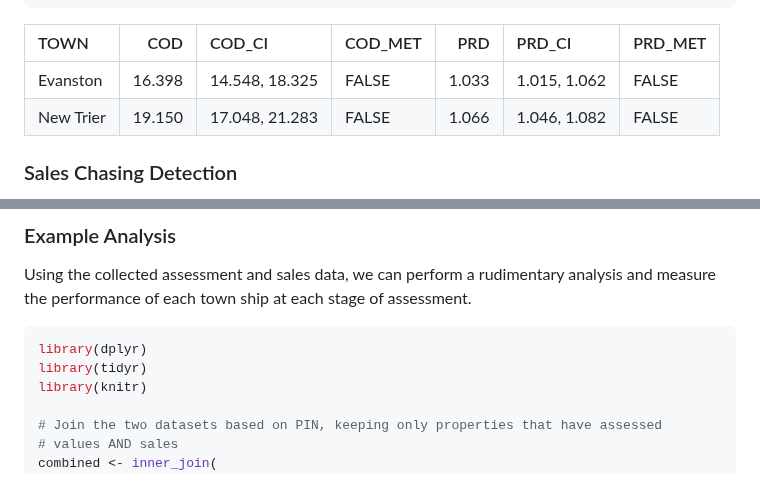
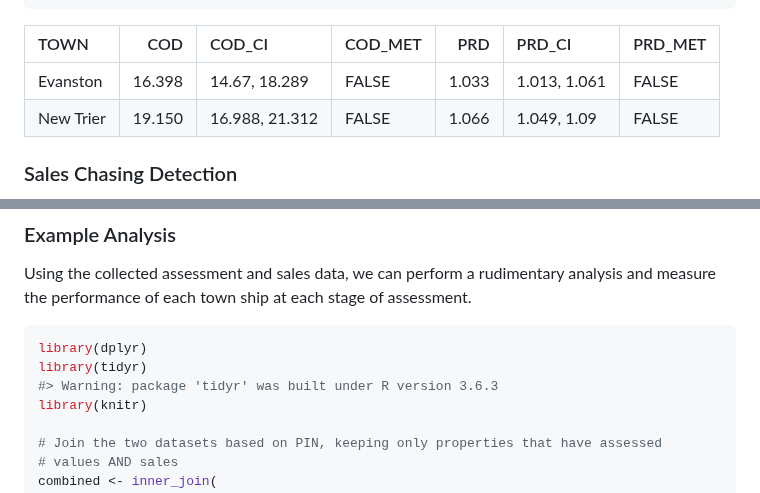
Before and after one commit to ccao-data/assessr, a Markdown page: README.md, 2 parts joined by grey strips. GitHub-like rendering.

````diff
--- a/README.md
+++ b/README.md
@@ -99,8 +109,8 @@ ratios_sample %>%
 
 | TOWN      |    COD | COD\_CI        | COD\_MET |   PRD | PRD\_CI      | PRD\_MET |
 | :-------- | -----: | :------------- | :------- | ----: | :----------- | :------- |
-| Evanston  | 16.398 | 14.548, 18.325 | FALSE    | 1.033 | 1.015, 1.062 | FALSE    |
-| New Trier | 19.150 | 17.048, 21.283 | FALSE    | 1.066 | 1.046, 1.082 | FALSE    |
+| Evanston  | 16.398 | 14.67, 18.289  | FALSE    | 1.033 | 1.013, 1.061 | FALSE    |
+| New Trier | 19.150 | 16.988, 21.312 | FALSE    | 1.066 | 1.049, 1.09  | FALSE    |
 
 ### Sales Chasing Detection
 
@@ -205,6 +215,7 @@ each stage of assessment.
 ``` r
 library(dplyr)
 library(tidyr)
+#> Warning: package 'tidyr' was built under R version 3.6.3
 library(knitr)
 
 # Join the two datasets based on PIN, keeping only properties that have assessed
````
Also changed, not shown: other parts of README.md (+19 -9 lines), man/figures/README-unnamed-chunk-4-1.png, 1 other file.
